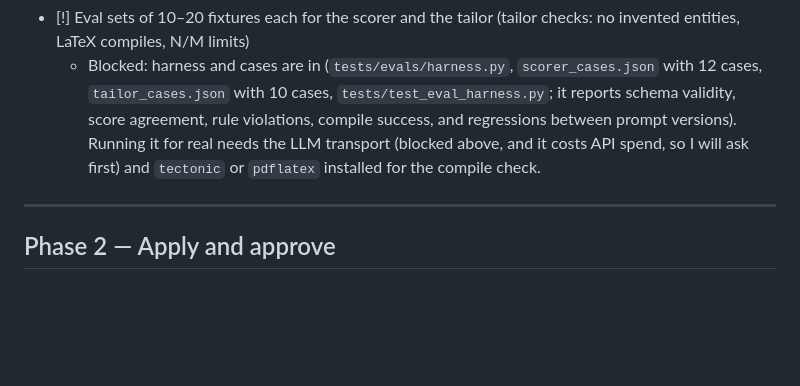
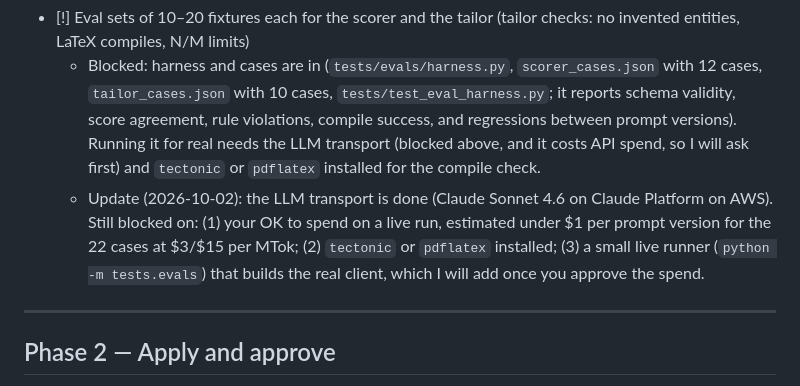
Before and after one commit to pasiduR/Job-Seeker, a Markdown page: TASKS.md, the part around the change. Drawn GitHub-style; blank space fills up the shorter version.

Commit message:
Phase 1: update eval task blockers
Co-Authored-By: Claude Opus 5.5 <noreply@anthropic.com>

```diff
--- a/TASKS.md
+++ b/TASKS.md
@@ -91,6 +91,7 @@ Goal: run the pipeline by hand from the dashboard and get scored jobs plus tailo
   - Done: `tests/test_parser_edge_cases.py`, `tests/fixtures/jobs_feed_atom.xml`, audited existing parser/dedupe/state-machine/queue tests and filled gaps: Atom feeds, malformed feed and ATS payloads, JobSpy retry limit, store-level duplicates, queue backoff/final failure, unknown worker tasks, and pipeline stop after skip.
 - [!] Eval sets of 10–20 fixtures each for the scorer and the tailor (tailor checks: no invented entities, LaTeX compiles, N/M limits)
   - Blocked: harness and cases are in (`tests/evals/harness.py`, `scorer_cases.json` with 12 cases, `tailor_cases.json` with 10 cases, `tests/test_eval_harness.py`; it reports schema validity, score agreement, rule violations, compile success, and regressions between prompt versions). Running it for real needs the LLM transport (blocked above, and it costs API spend, so I will ask first) and `tectonic` or `pdflatex` installed for the compile check.
+  - Update (2026-10-02): the LLM transport is done (Claude Sonnet 4.6 on Claude Platform on AWS). Still blocked on: (1) your OK to spend on a live run, estimated under $1 per prompt version for the 22 cases at $3/$15 per MTok; (2) `tectonic` or `pdflatex` installed; (3) a small live runner (`python -m tests.evals`) that builds the real client, which I will add once you approve the spend.
 
 ---
 
```
